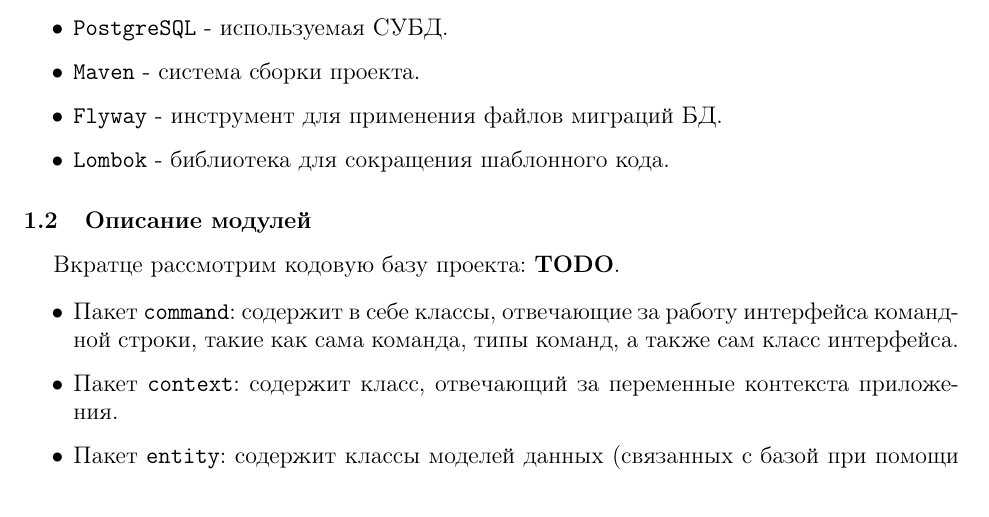
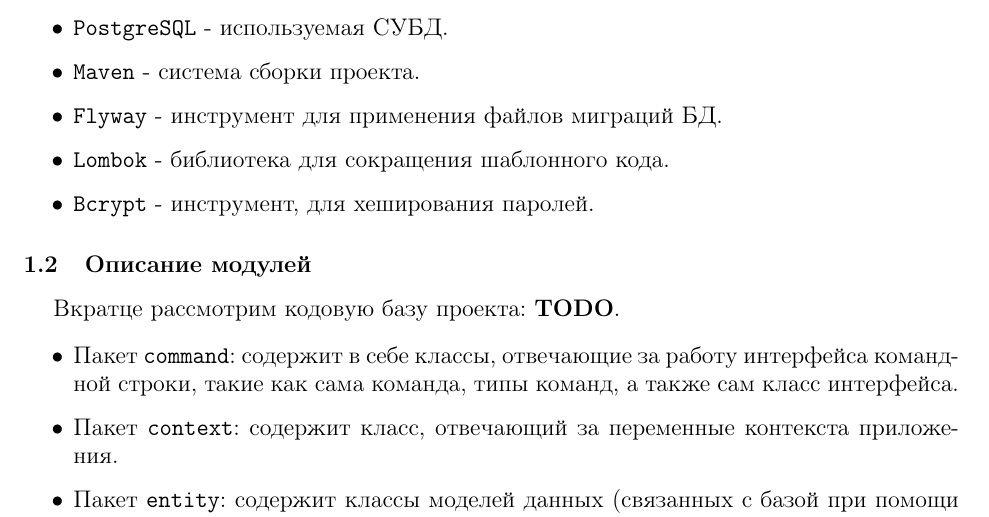
Before and after one commit to vspochernin/finance-management, a LaTeX document (report/report.tex): part of page 3 of 7, cut so that both start at the same text. Compiled offline with pdfLaTeX.

Commit message:
add Bcrypt

```diff
--- a/report/report.tex
+++ b/report/report.tex
@@ -123,6 +123,7 @@
 	\item \texttt{Maven} - система сборки проекта.
 	\item \texttt{Flyway} - инструмент для применения файлов миграций БД.
 	\item \texttt{Lombok} - библиотека для сокращения шаблонного кода.
+	\item \texttt{Bcrypt} - инструмент, для хеширования паролей.
 \end{itemize}
 
 \subsection{Описание модулей}
```
Also changed, not shown: 1 other file.
